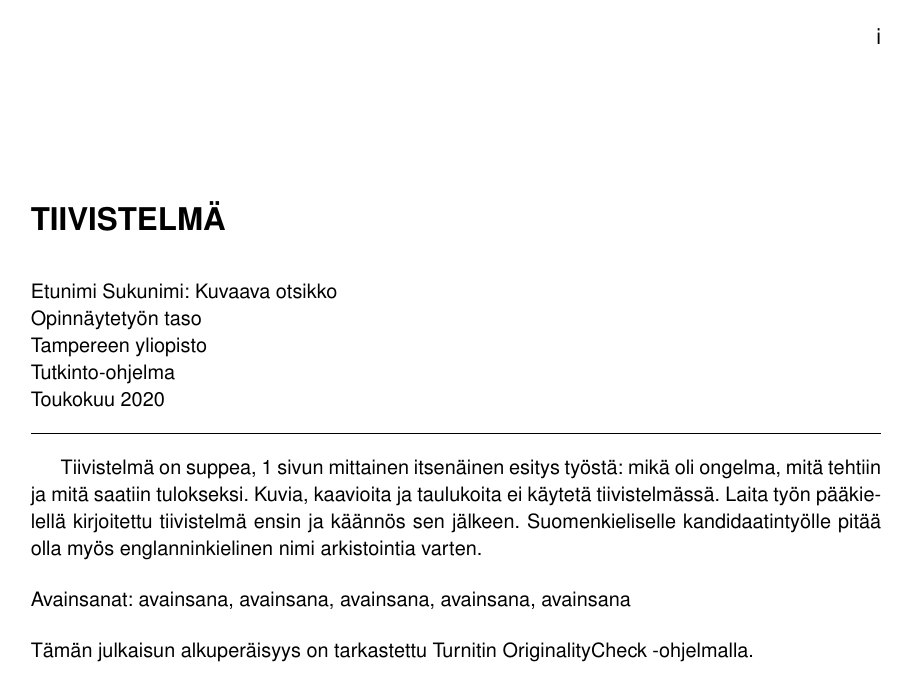
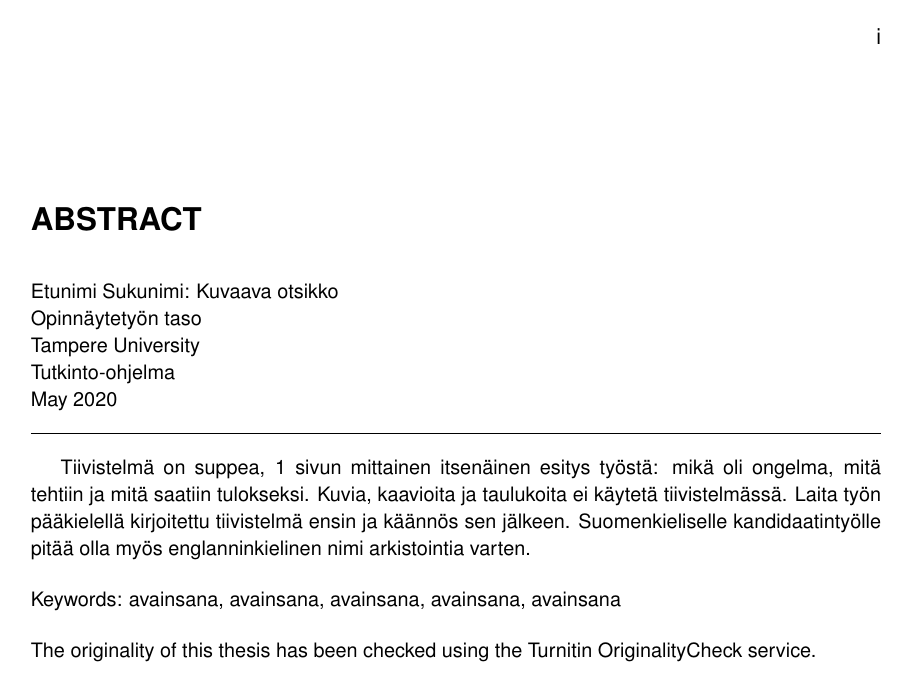
Before and after one commit to vilukissa68/deep-speaking-avatar-text-to-audio, a LaTeX thesis (documentation/main.tex): page 2 of 18. Compiled offline with pdfLaTeX.

Commit message:
Changed thesis tex file to english.

```diff
--- a/documentation/main.tex
+++ b/documentation/main.tex
@@ -74,7 +74,7 @@
 %   programs - if you wish to display code snippets
 % Example: \documentclass[english, authoryear]{tauthesis}
 %          thesis in English with author-year citations
-\documentclass{tauthesis}
+\documentclass[english]{tauthesis}
 
 % The glossaries package throws a warning:
 % No language module detected for 'finnish'.
```
Also changed, not shown: documentation/main.pdf, 9 other files.
